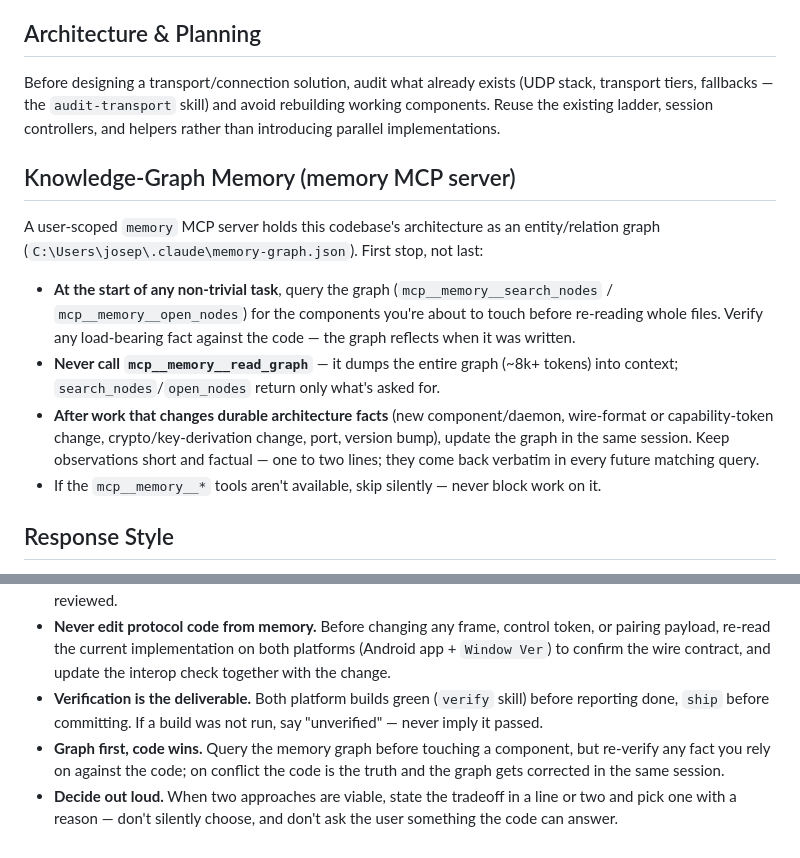
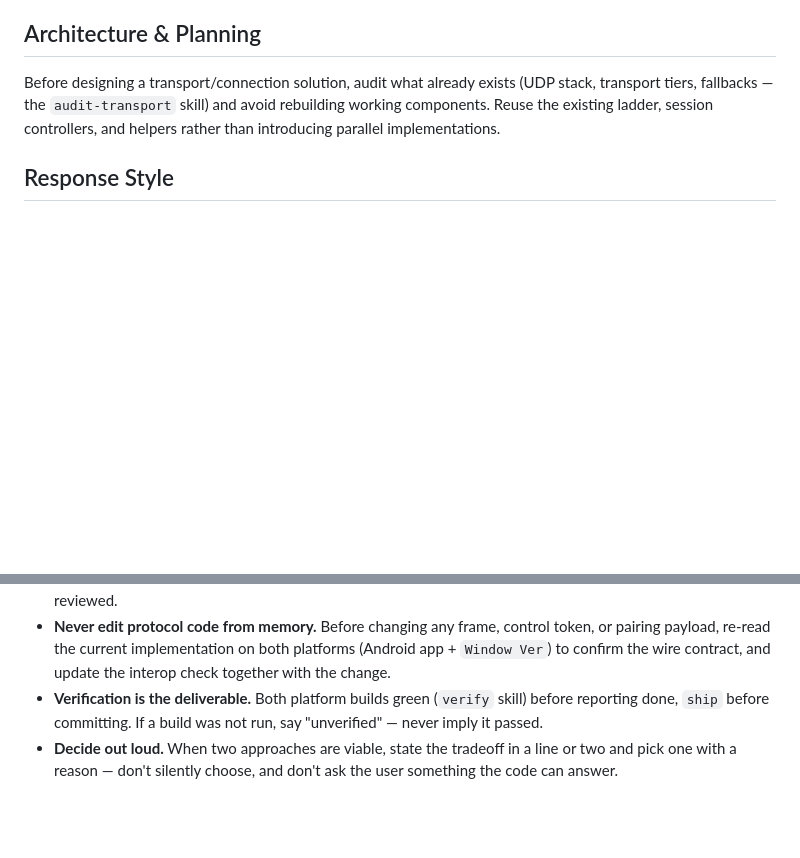
Before and after one commit to josephting1105123/OffBridge, a Markdown page: CLAUDE.md, 2 parts joined by grey strips. GitHub-like rendering; blank space fills up the shorter version.

Commit message:
Remove memory MCP graph references from CLAUDE.md; fix project JDK name
The memory knowledge-graph MCP server was deregistered (unused, superseded
by auto-memory/claude-mem), so the workflow instructions pointing at it are
dead weight. Also corrects the configured project JDK to the JBR-provided 21.

```diff
--- a/CLAUDE.md
+++ b/CLAUDE.md
@@ -27,15 +27,6 @@ Multiple worktrees exist (`JCC-android`, `JCC-risk`, `JCC-windows` alongside the
 ## Architecture & Planning
 
 Before designing a transport/connection solution, audit what already exists (UDP stack, transport tiers, fallbacks — the `audit-transport` skill) and avoid rebuilding working components. Reuse the existing ladder, session controllers, and helpers rather than introducing parallel implementations.
-
-## Knowledge-Graph Memory (memory MCP server)
-
-A user-scoped `memory` MCP server holds this codebase's architecture as an entity/relation graph (`C:\Users\josep\.claude\memory-graph.json`). First stop, not last:
-
-- **At the start of any non-trivial task**, query the graph (`mcp__memory__search_nodes` / `mcp__memory__open_nodes`) for the components you're about to touch before re-reading whole files. Verify any load-bearing fact against the code — the graph reflects when it was written.
-- **Never call `mcp__memory__read_graph`** — it dumps the entire graph (~8k+ tokens) into context; `search_nodes`/`open_nodes` return only what's asked for.
-- **After work that changes durable architecture facts** (new component/daemon, wire-format or capability-token change, crypto/key-derivation change, port, version bump), update the graph in the same session. Keep observations short and factual — one to two lines; they come back verbatim in every future matching query.
-- If the `mcp__memory__*` tools aren't available, skip silently — never block work on it.
 
 ## Response Style
 
@@ -70,5 +61,4 @@ The quality bar in this repo was set by Fable 5 sessions. Check which model you
 - **Raise the review floor.** Run the `code-review` skill on every non-trivial pending diff at **medium** effort minimum; **high** per the Review economy classes (wire framing, crypto/key derivation, pairing, receive/resume/promote) — not for every diff that merely lives in the transfer daemons. Low tier for doc-only changes. Follow the Review economy model-tiering for subagents. Your own first pass is untrusted until reviewed.
 - **Never edit protocol code from memory.** Before changing any frame, control token, or pairing payload, re-read the current implementation on both platforms (Android app + `Window Ver`) to confirm the wire contract, and update the interop check together with the change.
 - **Verification is the deliverable.** Both platform builds green (`verify` skill) before reporting done, `ship` before committing. If a build was not run, say "unverified" — never imply it passed.
-- **Graph first, code wins.** Query the memory graph before touching a component, but re-verify any fact you rely on against the code; on conflict the code is the truth and the graph gets corrected in the same session.
 - **Decide out loud.** When two approaches are viable, state the tradeoff in a line or two and pick one with a reason — don't silently choose, and don't ask the user something the code can answer.
```
